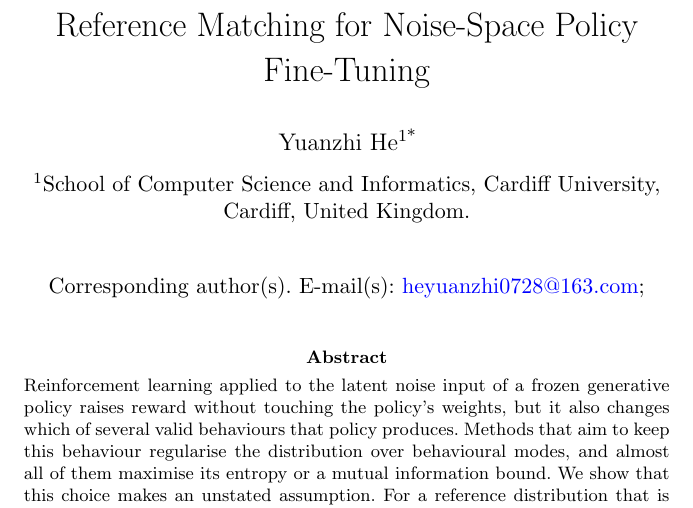
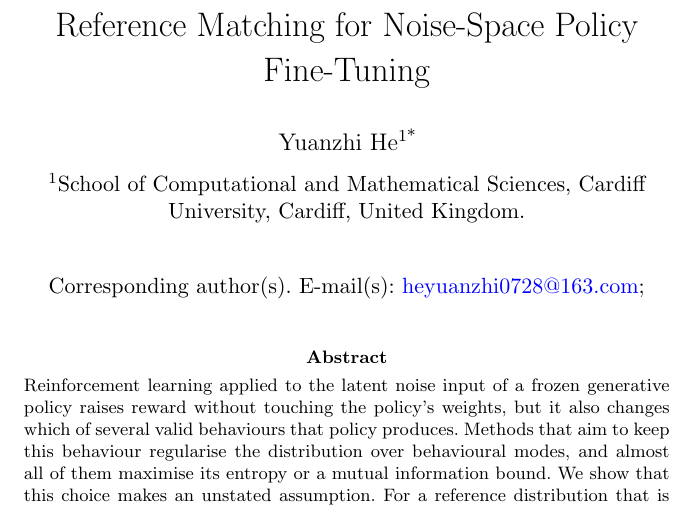
Before and after one commit to YuanzhiHe/MoP-DSRL, a LaTeX paper (paper/main.tex): part of page 1 of 14, cut so that both start at the same text. Compiled offline with pdfLaTeX.

Commit message:
Correct the affiliation to the School of Computational and Mathematical Sciences

```diff
--- a/paper/main.tex
+++ b/paper/main.tex
@@ -25,7 +25,7 @@
 \title{Reference Matching for Noise-Space Policy Fine-Tuning}
 
 \author*[1]{\fnm{Yuanzhi} \sur{He}}\email{heyuanzhi0728@163.com}
-\affil[1]{\orgdiv{School of Computer Science and Informatics},
+\affil[1]{\orgdiv{School of Computational and Mathematical Sciences},
   \orgname{Cardiff University}, \city{Cardiff}, \country{United Kingdom}}
 
 \abstract{
```
Also changed, not shown: paper/main.pdf.
